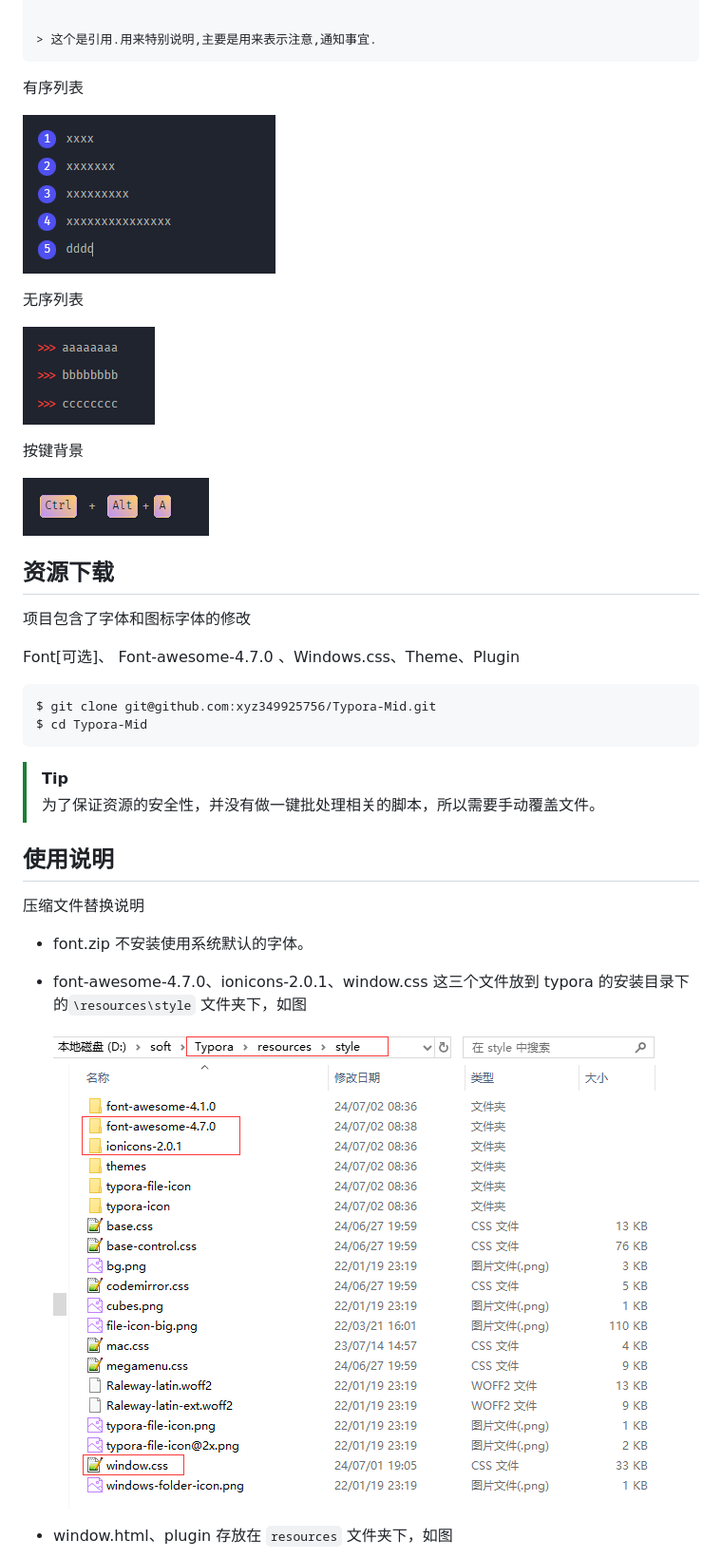
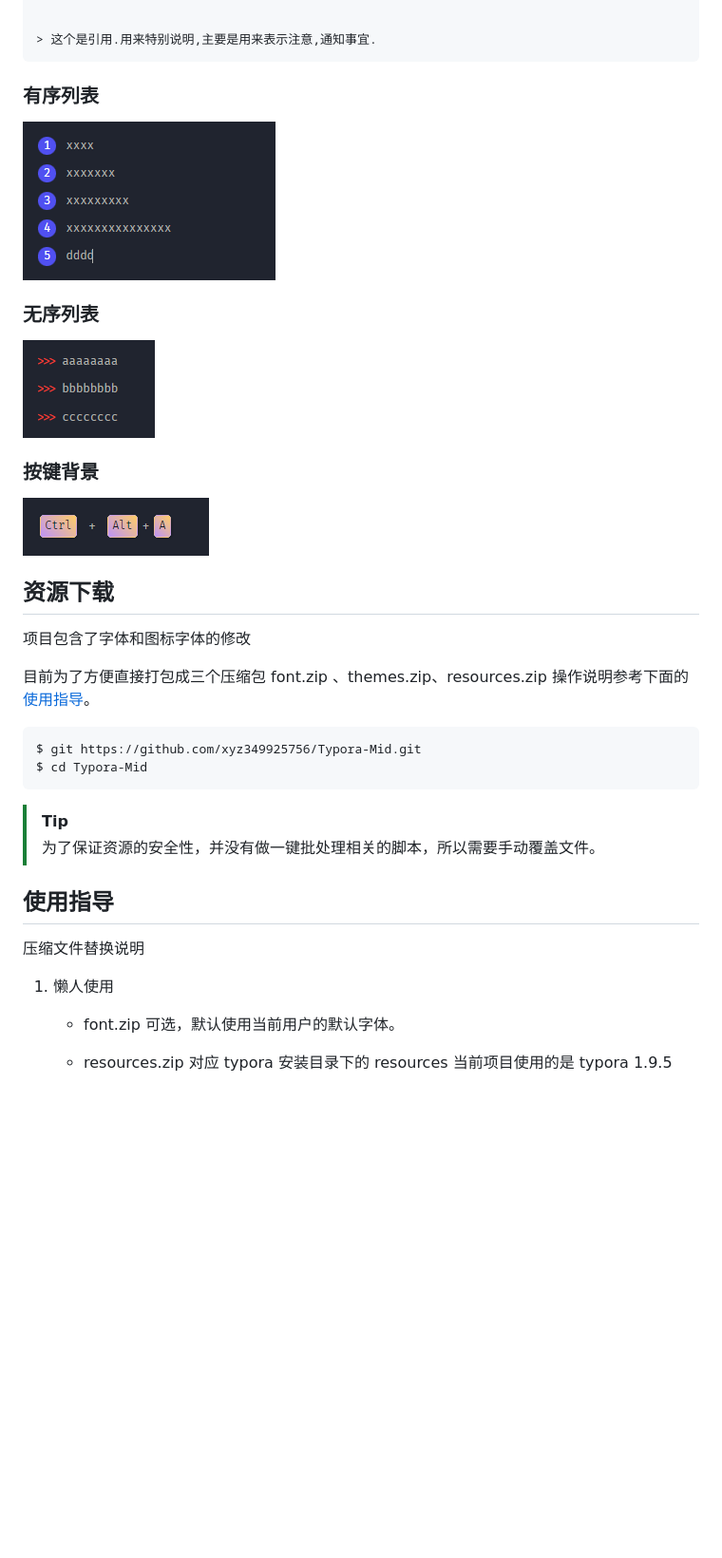
Before and after one commit to xyz349925756/Typora-Mid, a Markdown page: readme.md, the part around one of its changes. Shown at 95% size. Rendered like a GitHub page; blank space fills up the shorter version.

````diff
--- a/readme.md
+++ b/readme.md
@@ -60,15 +62,15 @@ linux OS、MacOS 并未做过测试，请尝试之前备份好覆盖的文件。
 > 这个是引用.用来特别说明,主要是用来表示注意,通知事宜.
 ```
 
-有序列表
+### 有序列表
 
 ![image-20241105112239154](./.readme.assets/image-20241105112239154.png)
 
-无序列表
+### 无序列表
 
 ![image-20241105112257596](./.readme.assets/image-20241105112257596.png)
 
-按键背景
+### 按键背景
 
 ![image-20241105112318058](./.readme.assets/image-20241105112318058.png)
 
@@ -80,10 +82,10 @@ linux OS、MacOS 并未做过测试，请尝试之前备份好覆盖的文件。
 
 项目包含了字体和图标字体的修改
 
-Font[可选]、 Font-awesome-4.7.0 、Windows.css、Theme、Plugin
+目前为了方便直接打包成三个压缩包 font.zip 、themes.zip、resources.zip 操作说明参考下面的 [使用指导](##使用指导)。
 
 ```shell
-$ git clone git@github.com:xyz349925756/Typora-Mid.git
+$ git https://github.com/xyz349925756/Typora-Mid.git
 $ cd Typora-Mid
 ```
 
@@ -91,15 +93,14 @@ $ cd Typora-Mid
 >
 > 为了保证资源的安全性，并没有做一键批处理相关的脚本，所以需要手动覆盖文件。
 
-## 使用说明
+## 使用指导
 
 压缩文件替换说明
 
-- font.zip 不安装使用系统默认的字体。
+1. 懒人使用
 
-- font-awesome-4.7.0、ionicons-2.0.1、window.css 这三个文件放到 typora 的安装目录下的`\resources\style` 文件夹下，如图
+   - font.zip 可选，默认使用当前用户的默认字体。
 
-  ![image-20240805221953206](./.readme.assets/image-20240805221953206.png)
 
-- window.html、plugin 存放在 `resources` 文件夹下，如图
+   - resources.zip 对应 typora 安装目录下的 resources 当前项目使用的是 typora 1.9.5
 
````
Also changed, not shown: other parts of readme.md (+98 -15 lines), .readme.assets/image-20241107123200610.png (added), .readme.assets/image-20241107123228009.png (added), .readme.assets/title.gif (added), 8 other files.
